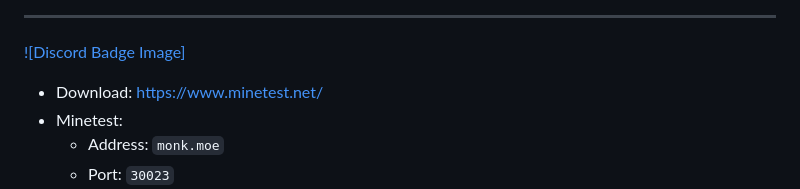
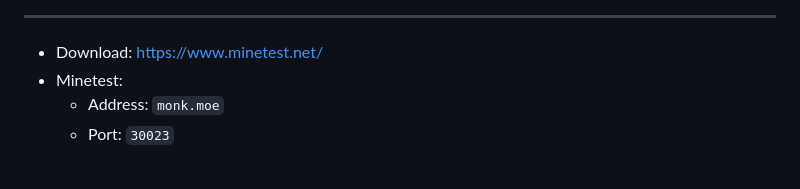
Before and after one commit to monk-afk/SquareOne, a Markdown page: README.md, the part around one of its changes. GitHub-like rendering; blank space fills up the shorter version.

Commit message:
trying to get the badge

```diff
--- a/README.md
+++ b/README.md
@@ -2,6 +5,4 @@
 <hr>
-
-[![Discord Badge Image]](https://discord.gg/pE4Tu3cf23)
 
 - Download: https://www.minetest.net/
 - Minetest:
```
Also changed, not shown: other parts of README.md (+3 -0 lines).
